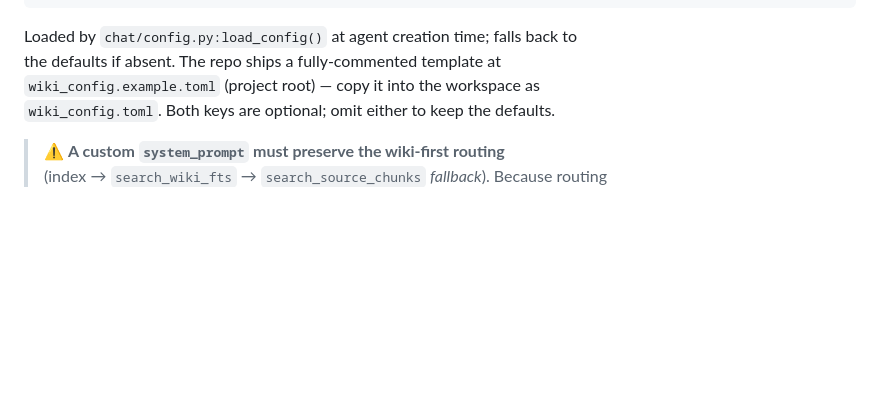
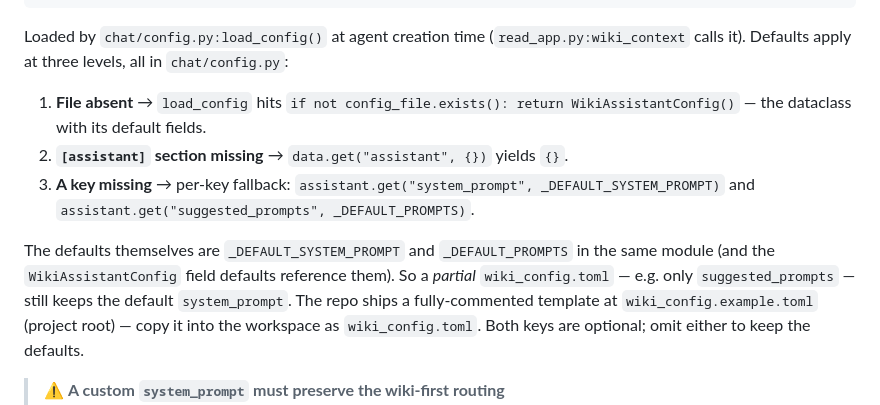
Before and after one commit to Clod/llmwiki-marimo, a Markdown page: docs/manual/workflows.md, the part around the change. Rendered like a GitHub page; blank space fills up the shorter version.

Commit message:
docs(§6.7): precise citation for wiki_config default fallback
Replace vague 'falls back to the defaults if absent' with the three
fallback levels in chat/config.py — absent file (if not config_file.exists()
-> WikiAssistantConfig()), missing [assistant] section, and per-key
.get(..., _DEFAULT_*) — plus the partial-file behaviour. Cited by symbol
per the manual's convention.

````diff
--- a/docs/manual/workflows.md
+++ b/docs/manual/workflows.md
@@ -661,8 +661,21 @@ suggested_prompts = [
 ]
 ```
 
-Loaded by `chat/config.py:load_config()` at agent creation time; falls back to
-the defaults if absent. The repo ships a fully-commented template at
+Loaded by `chat/config.py:load_config()` at agent creation time
+(`read_app.py:wiki_context` calls it). Defaults apply at three levels, all in
+`chat/config.py`:
+
+1. **File absent** → `load_config` hits `if not config_file.exists(): return
+   WikiAssistantConfig()` — the dataclass with its default fields.
+2. **`[assistant]` section missing** → `data.get("assistant", {})` yields `{}`.
+3. **A key missing** → per-key fallback:
+   `assistant.get("system_prompt", _DEFAULT_SYSTEM_PROMPT)` and
+   `assistant.get("suggested_prompts", _DEFAULT_PROMPTS)`.
+
+The defaults themselves are `_DEFAULT_SYSTEM_PROMPT` and `_DEFAULT_PROMPTS` in the
+same module (and the `WikiAssistantConfig` field defaults reference them). So a
+*partial* `wiki_config.toml` — e.g. only `suggested_prompts` — still keeps the
+default `system_prompt`. The repo ships a fully-commented template at
 `wiki_config.example.toml` (project root) — copy it into the workspace as
 `wiki_config.toml`. Both keys are optional; omit either to keep the defaults.
 
````
